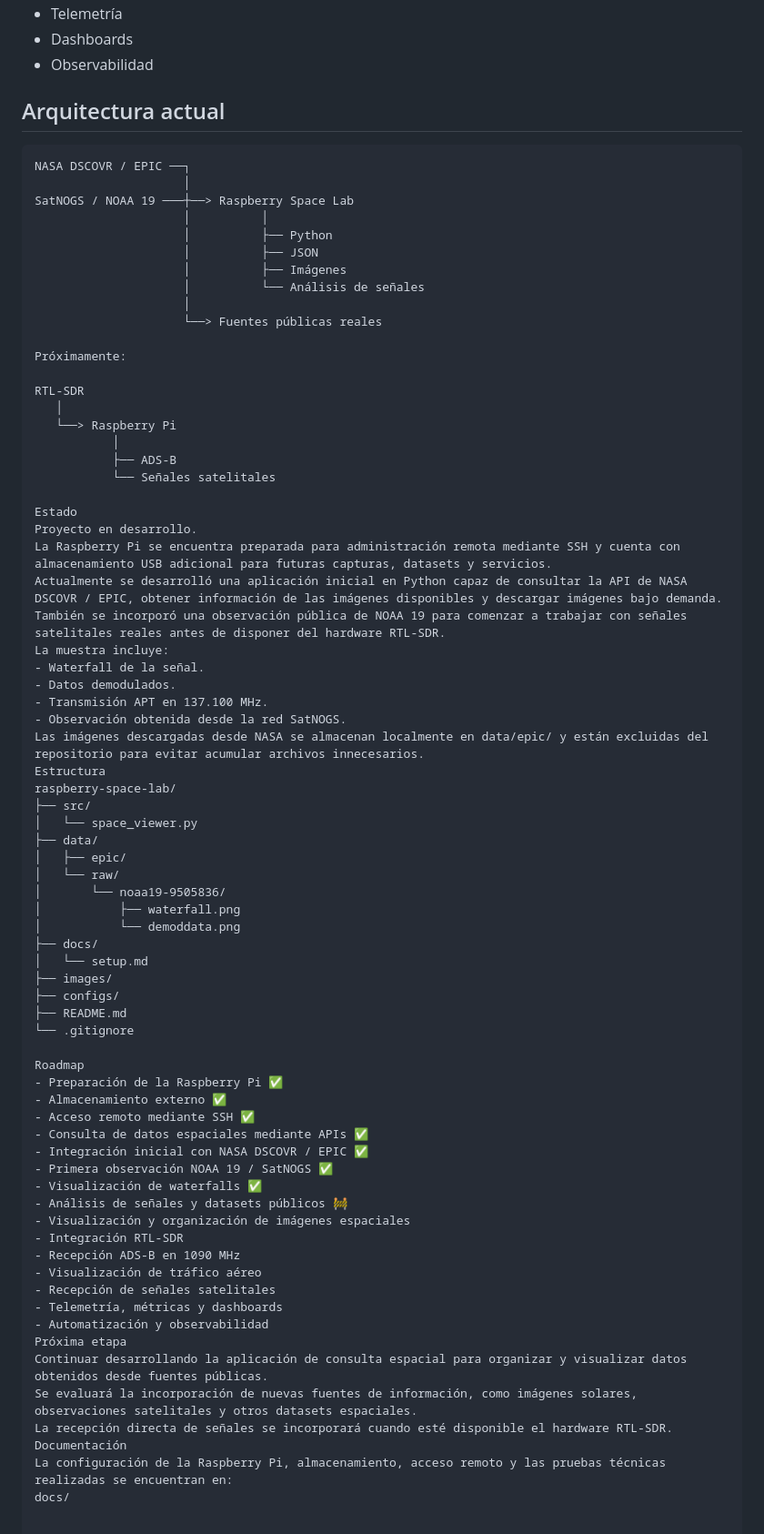
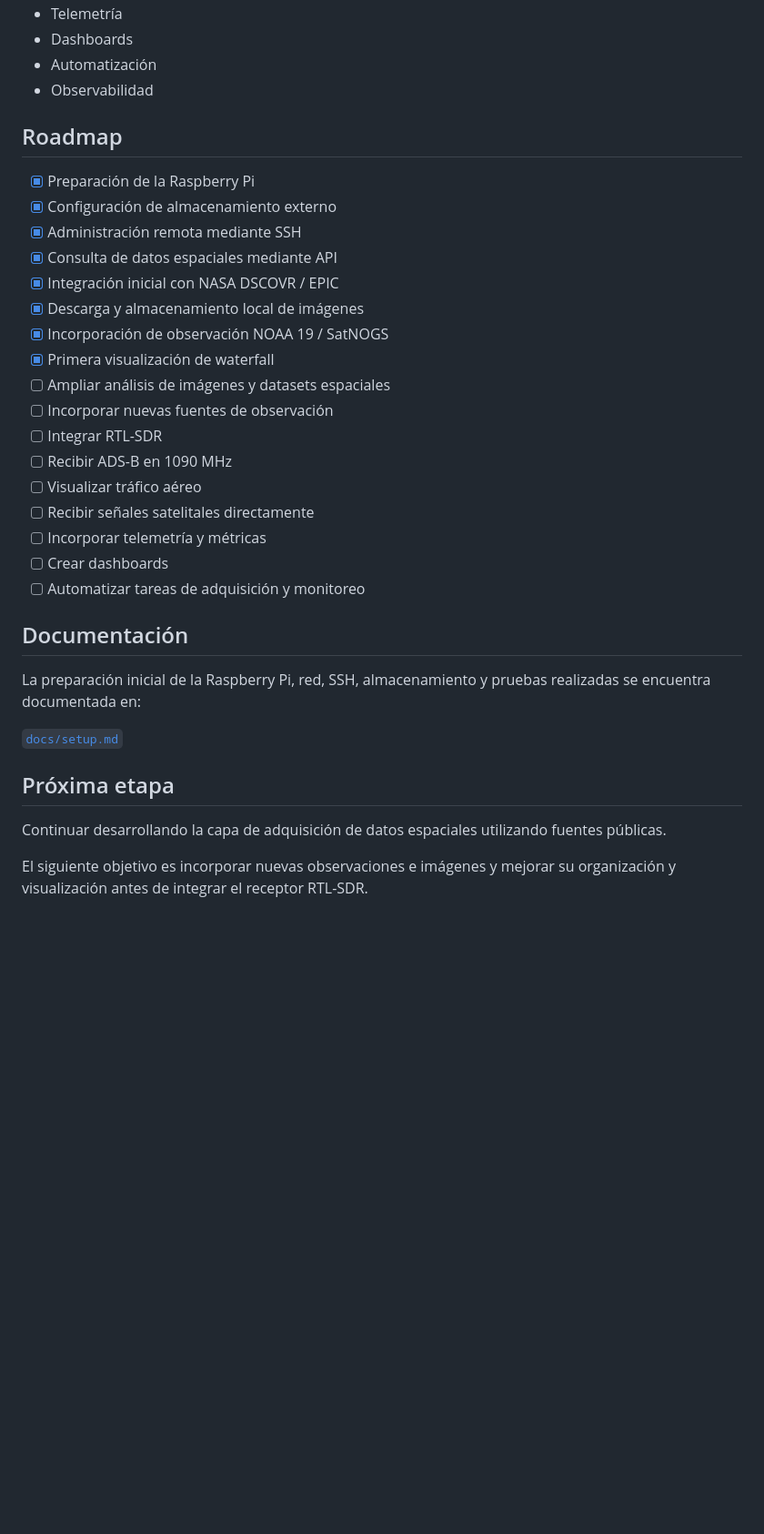
Before and after one commit to jonramirezf/raspberry-space-lab, a Markdown page: README.md, the part around one of its changes. Shown at 91% size. GitHub-like rendering; blank space fills up the shorter version.

Commit message:
docs: mejora presentación y estructura del README

````diff
--- a/README.md
+++ b/README.md
@@ -28,78 +157,36 @@ Posteriormente se añadirá recepción directa mediante RTL-SDR, comenzando con
 - Telemetría
 - Dashboards
+- Automatización
 - Observabilidad
 
-## Arquitectura actual
+## Roadmap
 
-```text
-NASA DSCOVR / EPIC ──┐
-                     │
-SatNOGS / NOAA 19 ───┼──> Raspberry Space Lab
-                     │          │
-                     │          ├── Python
-                     │          ├── JSON
-                     │          ├── Imágenes
-                     │          └── Análisis de señales
-                     │
-                     └──> Fuentes públicas reales
+- [x] Preparación de la Raspberry Pi
+- [x] Configuración de almacenamiento externo
+- [x] Administración remota mediante SSH
+- [x] Consulta de datos espaciales mediante API
+- [x] Integración inicial con NASA DSCOVR / EPIC
+- [x] Descarga y almacenamiento local de imágenes
+- [x] Incorporación de observación NOAA 19 / SatNOGS
+- [x] Primera visualización de waterfall
+- [ ] Ampliar análisis de imágenes y datasets espaciales
+- [ ] Incorporar nuevas fuentes de observación
+- [ ] Integrar RTL-SDR
+- [ ] Recibir ADS-B en 1090 MHz
+- [ ] Visualizar tráfico aéreo
+- [ ] Recibir señales satelitales directamente
+- [ ] Incorporar telemetría y métricas
+- [ ] Crear dashboards
+- [ ] Automatizar tareas de adquisición y monitoreo
 
-Próximamente:
+## Documentación
 
-RTL-SDR
-   │
-   └──> Raspberry Pi
-           │
-           ├── ADS-B
-           └── Señales satelitales
+La preparación inicial de la Raspberry Pi, red, SSH, almacenamiento y pruebas realizadas se encuentra documentada en:
 
-Estado
-Proyecto en desarrollo.
-La Raspberry Pi se encuentra preparada para administración remota mediante SSH y cuenta con almacenamiento USB adicional para futuras capturas, datasets y servicios.
-Actualmente se desarrolló una aplicación inicial en Python capaz de consultar la API de NASA DSCOVR / EPIC, obtener información de las imágenes disponibles y descargar imágenes bajo demanda.
-También se incorporó una observación pública de NOAA 19 para comenzar a trabajar con señales satelitales reales antes de disponer del hardware RTL-SDR.
-La muestra incluye:
-- Waterfall de la señal.
-- Datos demodulados.
-- Transmisión APT en 137.100 MHz.
-- Observación obtenida desde la red SatNOGS.
-Las imágenes descargadas desde NASA se almacenan localmente en data/epic/ y están excluidas del repositorio para evitar acumular archivos innecesarios.
-Estructura
-raspberry-space-lab/
-├── src/
-│   └── space_viewer.py
-├── data/
-│   ├── epic/
-│   └── raw/
-│       └── noaa19-9505836/
-│           ├── waterfall.png
-│           └── demoddata.png
-├── docs/
-│   └── setup.md
-├── images/
-├── configs/
-├── README.md
-└── .gitignore
+[`docs/setup.md`](docs/setup.md)
 
-Roadmap
-- Preparación de la Raspberry Pi ✅
-- Almacenamiento externo ✅
-- Acceso remoto mediante SSH ✅
-- Consulta de datos espaciales mediante APIs ✅
-- Integración inicial con NASA DSCOVR / EPIC ✅
-- Primera observación NOAA 19 / SatNOGS ✅
-- Visualización de waterfalls ✅
-- Análisis de señales y datasets públicos 🚧
-- Visualización y organización de imágenes espaciales
-- Integración RTL-SDR
-- Recepción ADS-B en 1090 MHz
-- Visualización de tráfico aéreo
-- Recepción de señales satelitales
-- Telemetría, métricas y dashboards
-- Automatización y observabilidad
-Próxima etapa
-Continuar desarrollando la aplicación de consulta espacial para organizar y visualizar datos obtenidos desde fuentes públicas.
-Se evaluará la incorporación de nuevas fuentes de información, como imágenes solares, observaciones satelitales y otros datasets espaciales.
-La recepción directa de señales se incorporará cuando esté disponible el hardware RTL-SDR.
-Documentación
-La configuración de la Raspberry Pi, almacenamiento, acceso remoto y las pruebas técnicas realizadas se encuentran en:
-docs/
+## Próxima etapa
+
+Continuar desarrollando la capa de adquisición de datos espaciales utilizando fuentes públicas.
+
+El siguiente objetivo es incorporar nuevas observaciones e imágenes y mejorar su organización y visualización antes de integrar el receptor RTL-SDR.
````
Also changed, not shown: other parts of README.md (+139 -10 lines).
